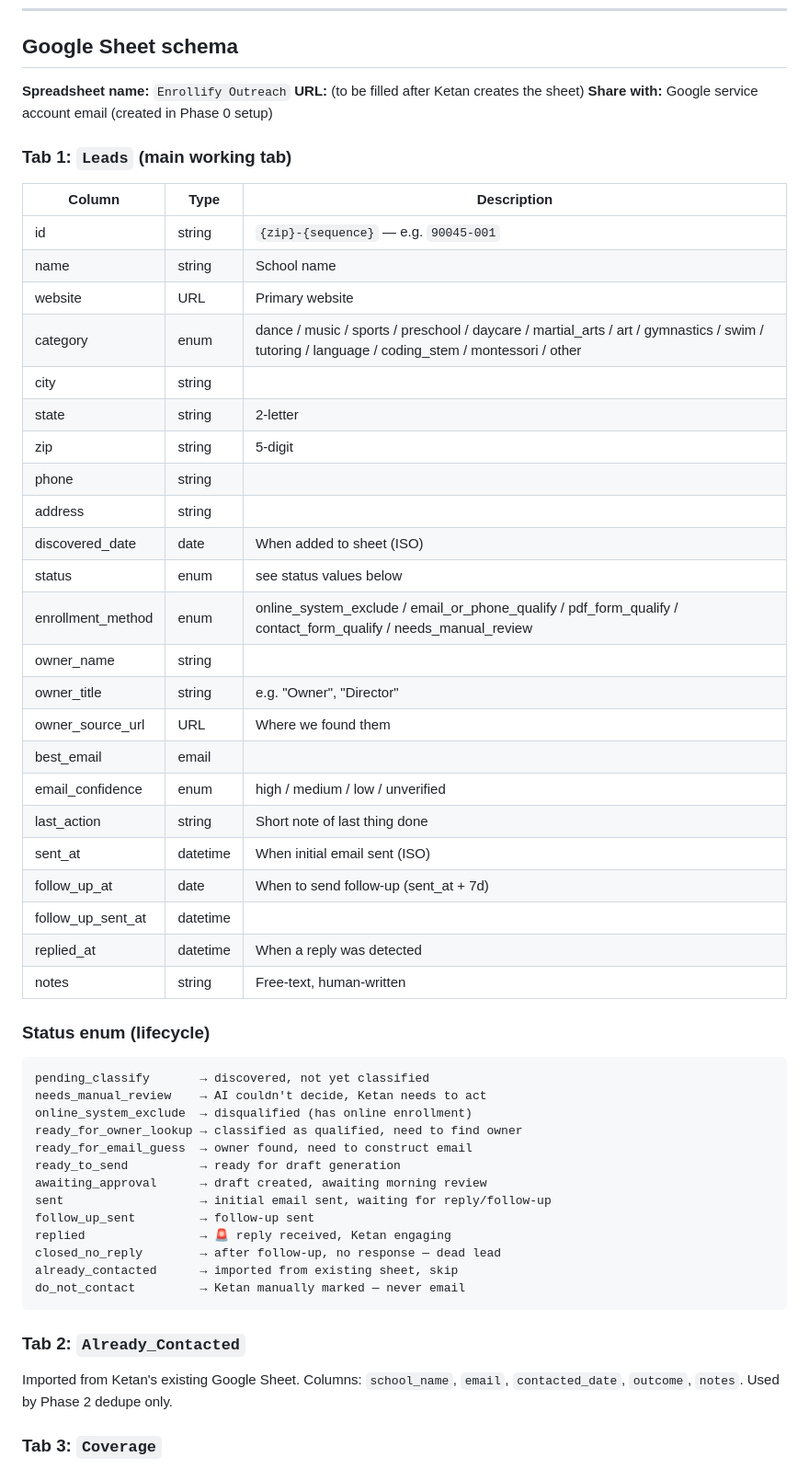
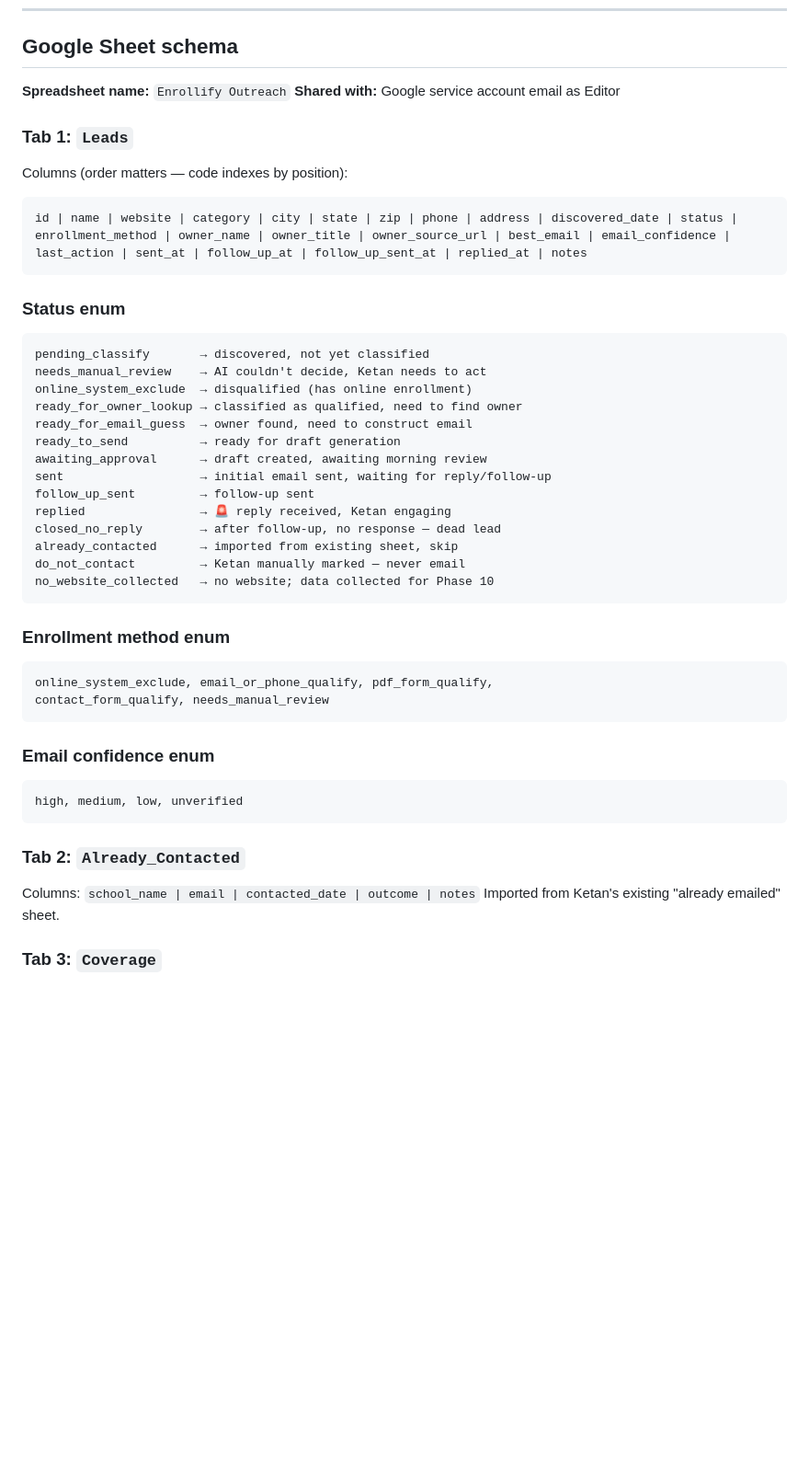
Before and after one commit to ketangan/enrollify-outreach, a Markdown page: PROJECT.md, the part around one of its changes. Shown at 92% size. GitHub-like rendering; blank space fills up the shorter version.

````diff
--- a/PROJECT.md
+++ b/PROJECT.md
@@ -164,38 +110,17 @@ enrollify-outreach/
 ## Google Sheet schema
 
 **Spreadsheet name:** `Enrollify Outreach`
-**URL:** (to be filled after Ketan creates the sheet)
-**Share with:** Google service account email (created in Phase 0 setup)
+**Shared with:** Google service account email as Editor
 
-### Tab 1: `Leads` (main working tab)
+### Tab 1: `Leads`
 
-| Column | Type | Description |
-|---|---|---|
-| id | string | `{zip}-{sequence}` — e.g. `90045-001` |
-| name | string | School name |
-| website | URL | Primary website |
-| category | enum | dance / music / sports / preschool / daycare / martial_arts / art / gymnastics / swim / tutoring / language / coding_stem / montessori / other |
-| city | string | |
-| state | string | 2-letter |
-| zip | string | 5-digit |
-| phone | string | |
-| address | string | |
-| discovered_date | date | When added to sheet (ISO) |
-| status | enum | see status values below |
-| enrollment_method | enum | online_system_exclude / email_or_phone_qualify / pdf_form_qualify / contact_form_qualify / needs_manual_review |
-| owner_name | string | |
-| owner_title | string | e.g. "Owner", "Director" |
-| owner_source_url | URL | Where we found them |
-| best_email | email | |
-| email_confidence | enum | high / medium / low / unverified |
-| last_action | string | Short note of last thing done |
-| sent_at | datetime | When initial email sent (ISO) |
-| follow_up_at | date | When to send follow-up (sent_at + 7d) |
-| follow_up_sent_at | datetime | |
-| replied_at | datetime | When a reply was detected |
-| notes | string | Free-text, human-written |
+Columns (order matters — code indexes by position):
 
-### Status enum (lifecycle)
+```
+id | name | website | category | city | state | zip | phone | address | discovered_date | status | enrollment_method | owner_name | owner_title | owner_source_url | best_email | email_confidence | last_action | sent_at | follow_up_at | follow_up_sent_at | replied_at | notes
+```
+
+### Status enum
 
 ```
 pending_classify       → discovered, not yet classified
@@ -211,11 +136,26 @@ replied                → 🚨 reply received, Ketan engaging
 closed_no_reply        → after follow-up, no response — dead lead
 already_contacted      → imported from existing sheet, skip
 do_not_contact         → Ketan manually marked — never email
+no_website_collected   → no website; data collected for Phase 10
+```
+
+### Enrollment method enum
+
+```
+online_system_exclude, email_or_phone_qualify, pdf_form_qualify,
+contact_form_qualify, needs_manual_review
+```
+
+### Email confidence enum
+
+```
+high, medium, low, unverified
 ```
 
 ### Tab 2: `Already_Contacted`
 
-Imported from Ketan's existing Google Sheet. Columns: `school_name`, `email`, `contacted_date`, `outcome`, `notes`. Used by Phase 2 dedupe only.
+Columns: `school_name | email | contacted_date | outcome | notes`
+Imported from Ketan's existing "already emailed" sheet.
 
 ### Tab 3: `Coverage`
 
````
Also changed, not shown: other parts of PROJECT.md (+142 -108 lines).
